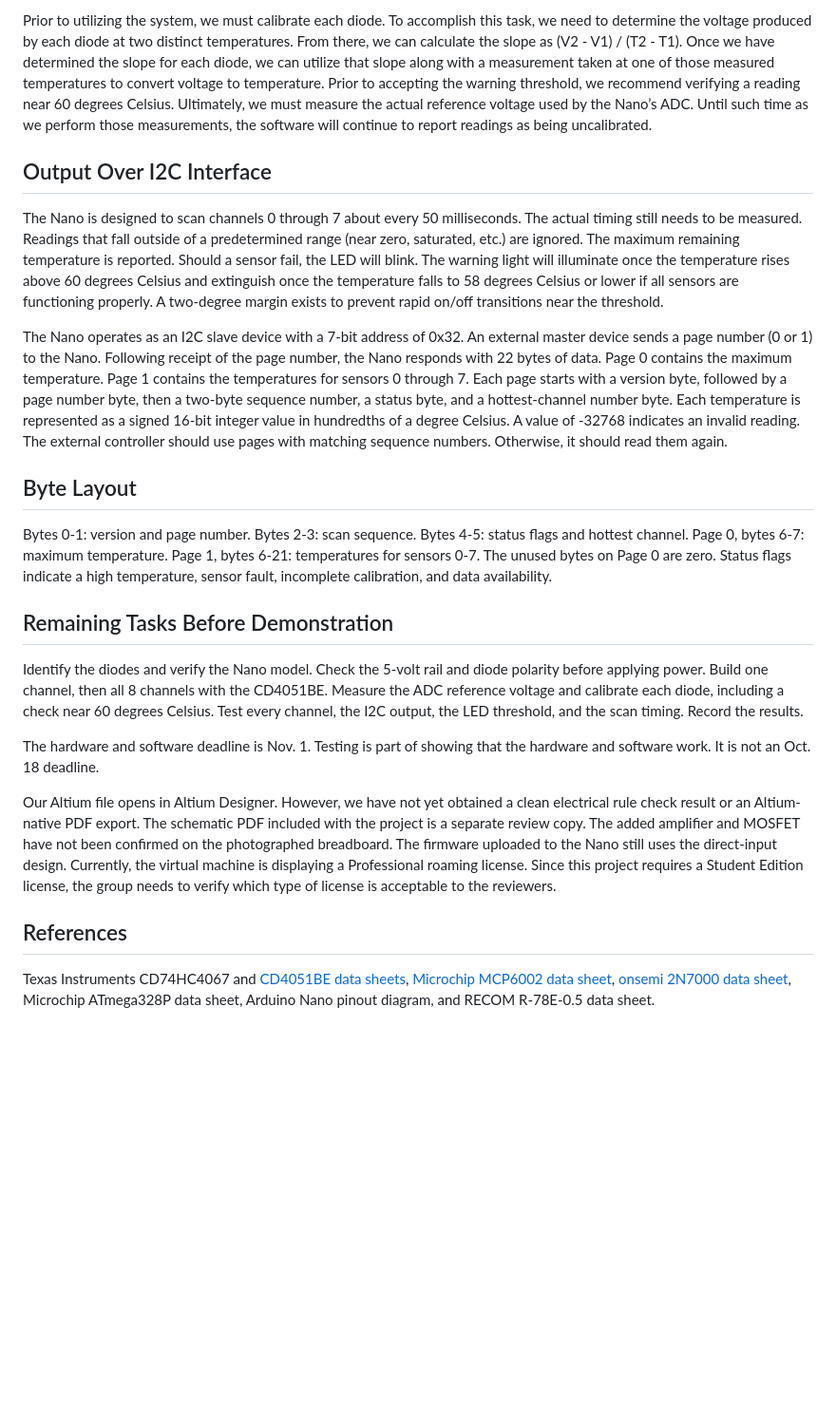
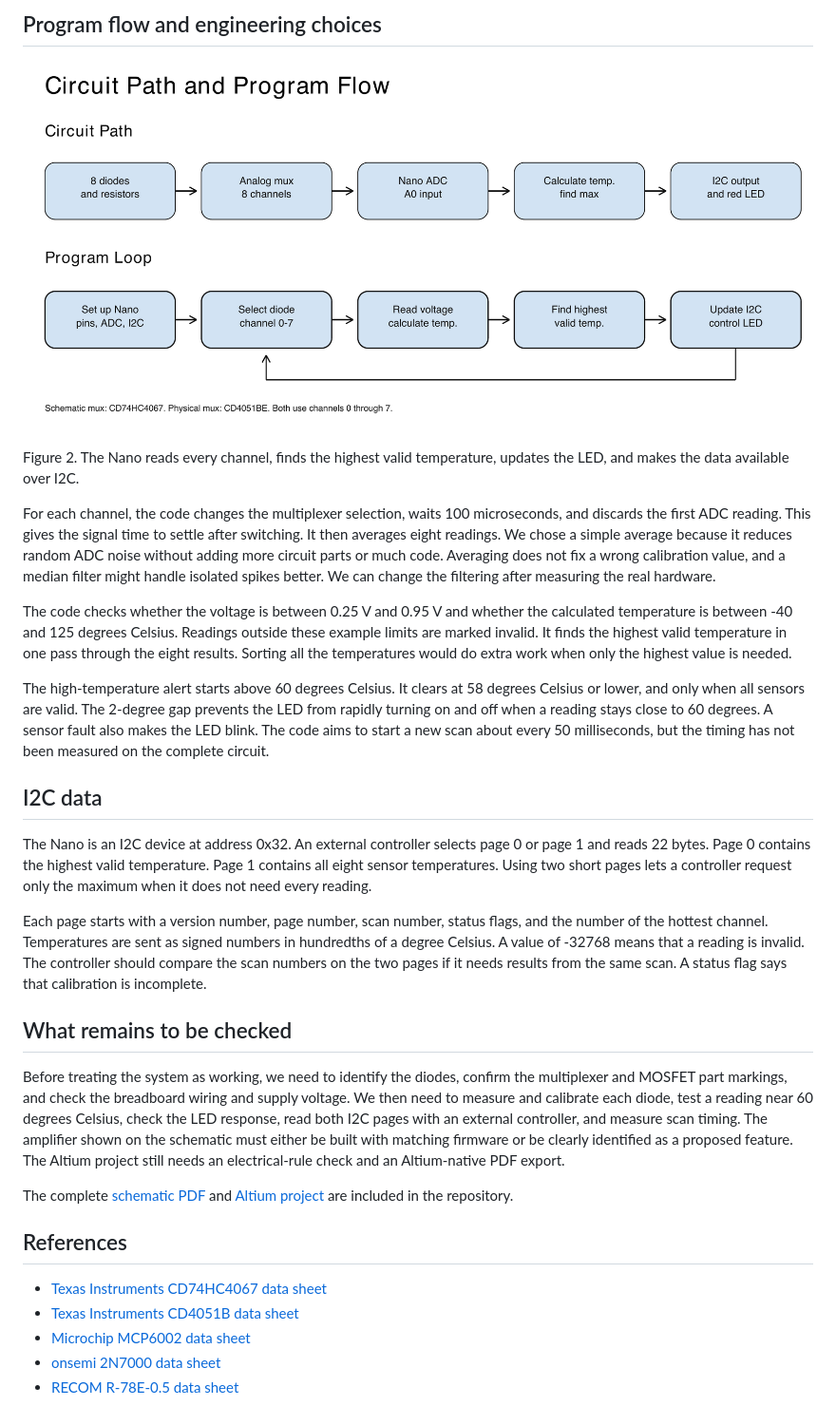
Before and after one commit to rickydamaraju/rfr27-newmember-02, a Markdown page: docs/design-document.md, the part around one of its changes. Shown at 95% size. Rendered like a GitHub page; pictures changed too: docs/figures/flowchart.png (added); blank space fills up the shorter version.

```diff
--- a/docs/design-document.md
+++ b/docs/design-document.md
@@ -38,24 +39,32 @@ The Nano’s ADC has 1024 possible values. Given a 1.1-volt reference, each valu
 
-Prior to utilizing the system, we must calibrate each diode. To accomplish this task, we need to determine the voltage produced by each diode at two distinct temperatures. From there, we can calculate the slope as (V2 - V1) / (T2 - T1). Once we have determined the slope for each diode, we can utilize that slope along with a measurement taken at one of those measured temperatures to convert voltage to temperature. Prior to accepting the warning threshold, we recommend verifying a reading near 60 degrees Celsius. Ultimately, we must measure the actual reference voltage used by the Nano’s ADC. Until such time as we perform those measurements, the software will continue to report readings as being uncalibrated.
+## Program flow and engineering choices
 
-## Output Over I2C Interface
+![Program flowchart](figures/flowchart.png)
 
-The Nano is designed to scan channels 0 through 7 about every 50 milliseconds. The actual timing still needs to be measured. Readings that fall outside of a predetermined range (near zero, saturated, etc.) are ignored. The maximum remaining temperature is reported. Should a sensor fail, the LED will blink. The warning light will illuminate once the temperature rises above 60 degrees Celsius and extinguish once the temperature falls to 58 degrees Celsius or lower if all sensors are functioning properly. A two-degree margin exists to prevent rapid on/off transitions near the threshold.
+Figure 2. The Nano reads every channel, finds the highest valid temperature, updates the LED, and makes the data available over I2C.
 
-The Nano operates as an I2C slave device with a 7-bit address of 0x32. An external master device sends a page number (0 or 1) to the Nano. Following receipt of the page number, the Nano responds with 22 bytes of data. Page 0 contains the maximum temperature. Page 1 contains the temperatures for sensors 0 through 7. Each page starts with a version byte, followed by a page number byte, then a two-byte sequence number, a status byte, and a hottest-channel number byte. Each temperature is represented as a signed 16-bit integer value in hundredths of a degree Celsius. A value of -32768 indicates an invalid reading. The external controller should use pages with matching sequence numbers. Otherwise, it should read them again.
+For each channel, the code changes the multiplexer selection, waits 100 microseconds, and discards the first ADC reading. This gives the signal time to settle after switching. It then averages eight readings. We chose a simple average because it reduces random ADC noise without adding more circuit parts or much code. Averaging does not fix a wrong calibration value, and a median filter might handle isolated spikes better. We can change the filtering after measuring the real hardware.
 
-## Byte Layout
+The code checks whether the voltage is between 0.25 V and 0.95 V and whether the calculated temperature is between -40 and 125 degrees Celsius. Readings outside these example limits are marked invalid. It finds the highest valid temperature in one pass through the eight results. Sorting all the temperatures would do extra work when only the highest value is needed.
 
-Bytes 0-1: version and page number. Bytes 2-3: scan sequence. Bytes 4-5: status flags and hottest channel. Page 0, bytes 6-7: maximum temperature. Page 1, bytes 6-21: temperatures for sensors 0-7. The unused bytes on Page 0 are zero. Status flags indicate a high temperature, sensor fault, incomplete calibration, and data availability.
+The high-temperature alert starts above 60 degrees Celsius. It clears at 58 degrees Celsius or lower, and only when all sensors are valid. The 2-degree gap prevents the LED from rapidly turning on and off when a reading stays close to 60 degrees. A sensor fault also makes the LED blink. The code aims to start a new scan about every 50 milliseconds, but the timing has not been measured on the complete circuit.
 
-## Remaining Tasks Before Demonstration
+## I2C data
 
-Identify the diodes and verify the Nano model. Check the 5-volt rail and diode polarity before applying power. Build one channel, then all 8 channels with the CD4051BE. Measure the ADC reference voltage and calibrate each diode, including a check near 60 degrees Celsius. Test every channel, the I2C output, the LED threshold, and the scan timing. Record the results.
+The Nano is an I2C device at address 0x32. An external controller selects page 0 or page 1 and reads 22 bytes. Page 0 contains the highest valid temperature. Page 1 contains all eight sensor temperatures. Using two short pages lets a controller request only the maximum when it does not need every reading.
 
-The hardware and software deadline is Nov. 1. Testing is part of showing that the hardware and software work. It is not an Oct. 18 deadline.
+Each page starts with a version number, page number, scan number, status flags, and the number of the hottest channel. Temperatures are sent as signed numbers in hundredths of a degree Celsius. A value of -32768 means that a reading is invalid. The controller should compare the scan numbers on the two pages if it needs results from the same scan. A status flag says that calibration is incomplete.
 
-Our Altium file opens in Altium Designer. However, we have not yet obtained a clean electrical rule check result or an Altium-native PDF export. The schematic PDF included with the project is a separate review copy. The added amplifier and MOSFET have not been confirmed on the photographed breadboard. The firmware uploaded to the Nano still uses the direct-input design. Currently, the virtual machine is displaying a Professional roaming license. Since this project requires a Student Edition license, the group needs to verify which type of license is acceptable to the reviewers.
+## What remains to be checked
+
+Before treating the system as working, we need to identify the diodes, confirm the multiplexer and MOSFET part markings, and check the breadboard wiring and supply voltage. We then need to measure and calibrate each diode, test a reading near 60 degrees Celsius, check the LED response, read both I2C pages with an external controller, and measure scan timing. The amplifier shown on the schematic must either be built with matching firmware or be clearly identified as a proposed feature. The Altium project still needs an electrical-rule check and an Altium-native PDF export.
+
+The complete [schematic PDF](../hardware/schematic.pdf) and [Altium project](../hardware/altium/rfr27-temperature-monitor.PrjPcb) are included in the repository.
 
 ## References
 
-Texas Instruments CD74HC4067 and [CD4051BE data sheets](https://www.ti.com/lit/ds/symlink/cd4051b.pdf), [Microchip MCP6002 data sheet](https://www.microchip.com/content/dam/mchp/documents/MSLD/ProductDocuments/DataSheets/MCP6001-1R-1U-2-4-1-MHz-Low-Power-Op-Amp-DS20001733L.pdf), [onsemi 2N7000 data sheet](https://www.onsemi.com/pdf/datasheet/nds7002a-d.pdf), Microchip ATmega328P data sheet, Arduino Nano pinout diagram, and RECOM R-78E-0.5 data sheet.
+- [Texas Instruments CD74HC4067 data sheet](https://www.ti.com/lit/ds/symlink/cd74hc4067.pdf)
+- [Texas Instruments CD4051B data sheet](https://www.ti.com/lit/ds/symlink/cd4051b.pdf)
+- [Microchip MCP6002 data sheet](https://www.microchip.com/content/dam/mchp/documents/MSLD/ProductDocuments/DataSheets/MCP6001-1R-1U-2-4-1-MHz-Low-Power-Op-Amp-DS20001733L.pdf)
+- [onsemi 2N7000 data sheet](https://www.onsemi.com/pdf/datasheet/nds7002a-d.pdf)
+- [RECOM R-78E-0.5 data sheet](https://recom-power.com/pdf/Innoline/R-78E-0.5.pdf)
```
Also changed, not shown: other parts of docs/design-document.md (+20 -19 lines), docs/figures/architecture.png, 1 other file.
